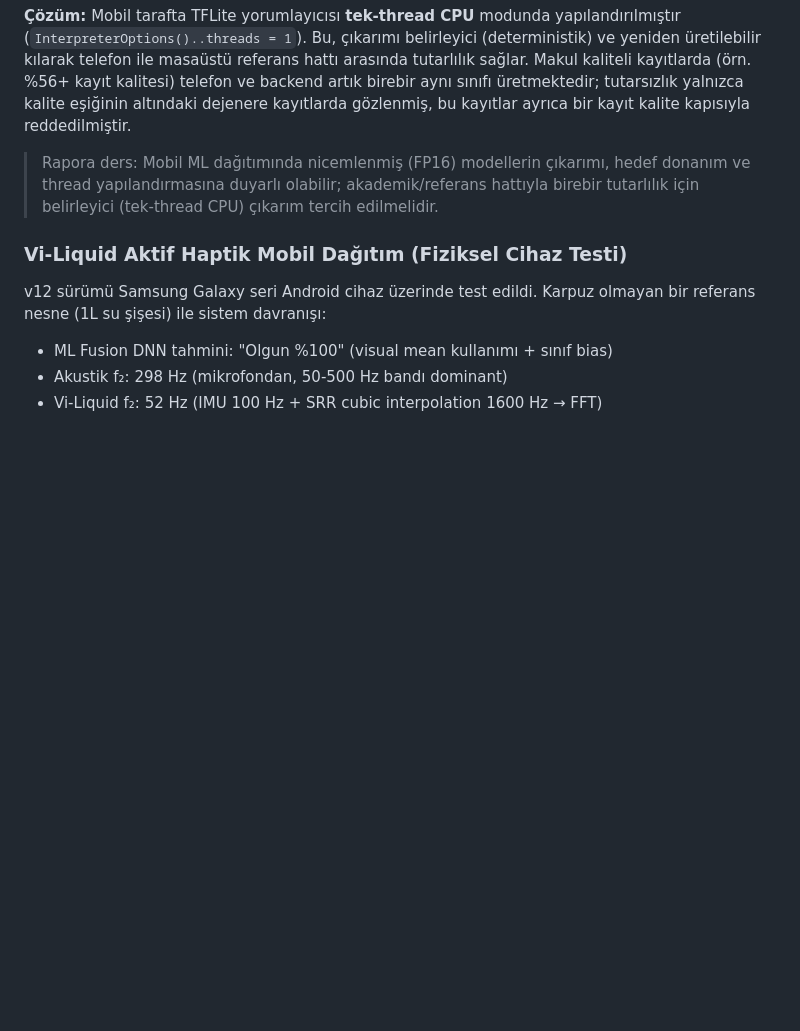
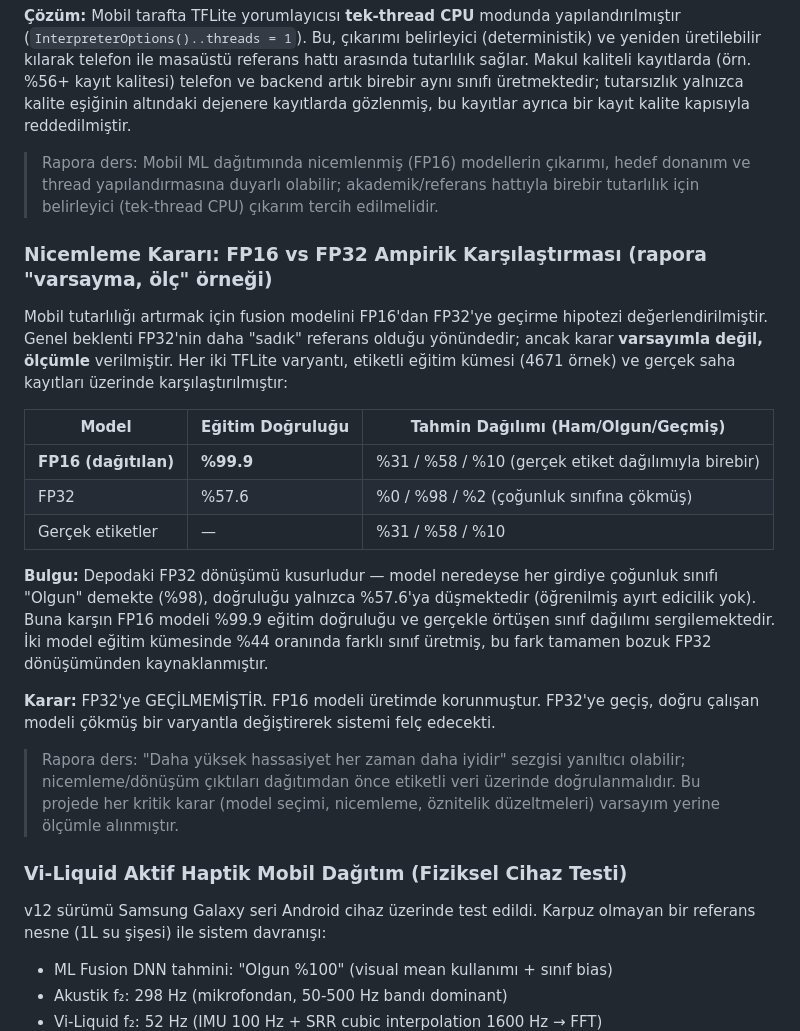
Before and after one commit to MYusufTOSUN/WatermelonAI, a Markdown page: rapor/MASTER_PROMPT.md, the part around the change. GitHub-like rendering; blank space fills up the shorter version.

Commit message:
MASTER_PROMPT: FP16 vs FP32 ampirik kiyas + FP16'da kalma karari
FP32'ye gecme hipotezi olculdu: depodaki FP32 cokmus (egitim dogrulugu
%57.6, hep Olgun), FP16 dogru (%99.9, gercek dagilim). FP32'ye gecilmedi;
FP16 korundu. 'Varsayma, olc' ilkesinin somut ornegi olarak rapora eklendi.

Co-Authored-By: Claude Opus 4.8 <noreply@anthropic.com>

```diff
--- a/rapor/MASTER_PROMPT.md
+++ b/rapor/MASTER_PROMPT.md
@@ -166,6 +166,21 @@ Düşük kaliteli (çok zayıf, alçak-frekans bakımından fakir) bir kayıt ü
 **Çözüm:** Mobil tarafta TFLite yorumlayıcısı **tek-thread CPU** modunda yapılandırılmıştır (`InterpreterOptions()..threads = 1`). Bu, çıkarımı belirleyici (deterministik) ve yeniden üretilebilir kılarak telefon ile masaüstü referans hattı arasında tutarlılık sağlar. Makul kaliteli kayıtlarda (örn. %56+ kayıt kalitesi) telefon ve backend artık birebir aynı sınıfı üretmektedir; tutarsızlık yalnızca kalite eşiğinin altındaki dejenere kayıtlarda gözlenmiş, bu kayıtlar ayrıca bir kayıt kalite kapısıyla reddedilmiştir.
 
 > Rapora ders: Mobil ML dağıtımında nicemlenmiş (FP16) modellerin çıkarımı, hedef donanım ve thread yapılandırmasına duyarlı olabilir; akademik/referans hattıyla birebir tutarlılık için belirleyici (tek-thread CPU) çıkarım tercih edilmelidir.
+
+### Nicemleme Kararı: FP16 vs FP32 Ampirik Karşılaştırması (rapora "varsayma, ölç" örneği)
+Mobil tutarlılığı artırmak için fusion modelini FP16'dan FP32'ye geçirme hipotezi değerlendirilmiştir. Genel beklenti FP32'nin daha "sadık" referans olduğu yönündedir; ancak karar **varsayımla değil, ölçümle** verilmiştir. Her iki TFLite varyantı, etiketli eğitim kümesi (4671 örnek) ve gerçek saha kayıtları üzerinde karşılaştırılmıştır:
+
+| Model | Eğitim Doğruluğu | Tahmin Dağılımı (Ham/Olgun/Geçmiş) |
+|---|---|---|
+| **FP16 (dağıtılan)** | **%99.9** | %31 / %58 / %10 (gerçek etiket dağılımıyla birebir) |
+| FP32 | %57.6 | %0 / %98 / %2 (çoğunluk sınıfına çökmüş) |
+| Gerçek etiketler | — | %31 / %58 / %10 |
+
+**Bulgu:** Depodaki FP32 dönüşümü kusurludur — model neredeyse her girdiye çoğunluk sınıfı "Olgun" demekte (%98), doğruluğu yalnızca %57.6'ya düşmektedir (öğrenilmiş ayırt edicilik yok). Buna karşın FP16 modeli %99.9 eğitim doğruluğu ve gerçekle örtüşen sınıf dağılımı sergilemektedir. İki model eğitim kümesinde %44 oranında farklı sınıf üretmiş, bu fark tamamen bozuk FP32 dönüşümünden kaynaklanmıştır.
+
+**Karar:** FP32'ye GEÇİLMEMİŞTİR. FP16 modeli üretimde korunmuştur. FP32'ye geçiş, doğru çalışan modeli çökmüş bir varyantla değiştirerek sistemi felç edecekti.
+
+> Rapora ders: "Daha yüksek hassasiyet her zaman daha iyidir" sezgisi yanıltıcı olabilir; nicemleme/dönüşüm çıktıları dağıtımdan önce etiketli veri üzerinde doğrulanmalıdır. Bu projede her kritik karar (model seçimi, nicemleme, öznitelik düzeltmeleri) varsayım yerine ölçümle alınmıştır.
 
 ### Vi-Liquid Aktif Haptik Mobil Dağıtım (Fiziksel Cihaz Testi)
 v12 sürümü Samsung Galaxy seri Android cihaz üzerinde test edildi. Karpuz olmayan bir referans nesne (1L su şişesi) ile sistem davranışı:
```
